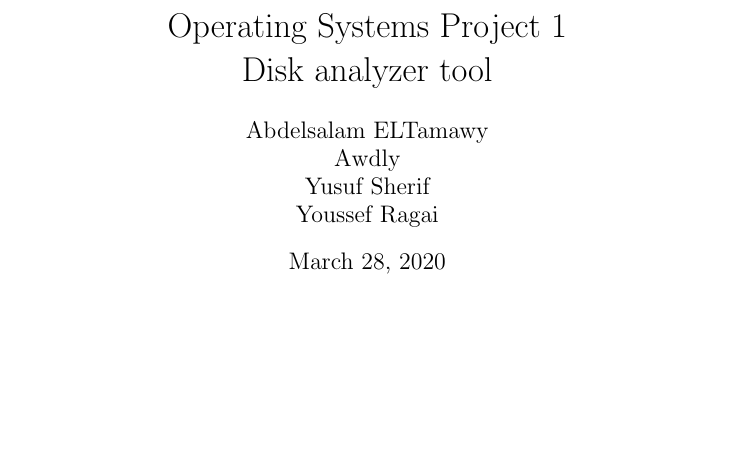
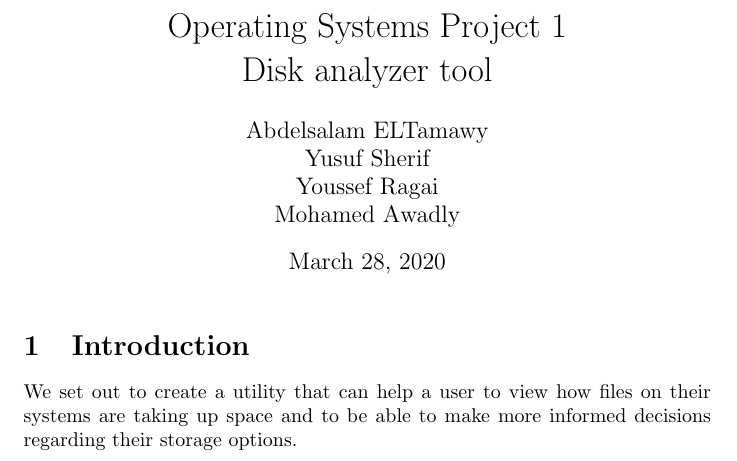
Before and after one commit to solomspd/OS-project1, a LaTeX document (report/report.tex): part of the page, cut so that both start at the same text, the shorter picture padded with empty space. Compiled offline with pdfLaTeX.

Commit message:
created to gtk branch

```diff
--- a/report/report.tex
+++ b/report/report.tex
@@ -1,12 +1,14 @@
 \documentclass[]{article}
 
-\author{Abdelsalam ELTamawy\\Awdly\\Yusuf Sherif\\Youssef Ragai}
+\author{Abdelsalam ELTamawy\\Yusuf Sherif\\Youssef Ragai\\Mohamed Awadly}
 \title{Operating Systems Project 1\\Disk analyzer tool}
 
 \begin{document}
 
     \maketitle
 
+    \section{Introduction}
+    We set out to create a utility that can help a user to view how files on their systems are taking up space and to be able to make more informed decisions regarding their storage options.
 
 
 
```
Also changed, not shown: report/report.pdf, 5 other files.
